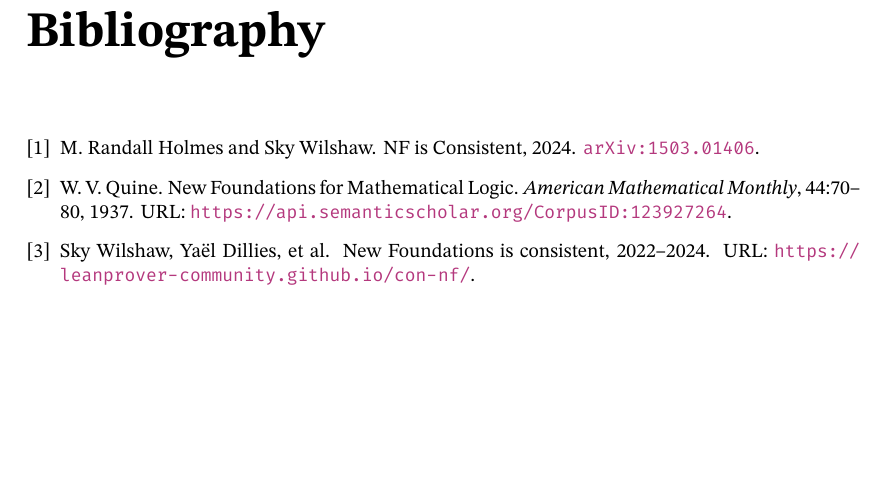
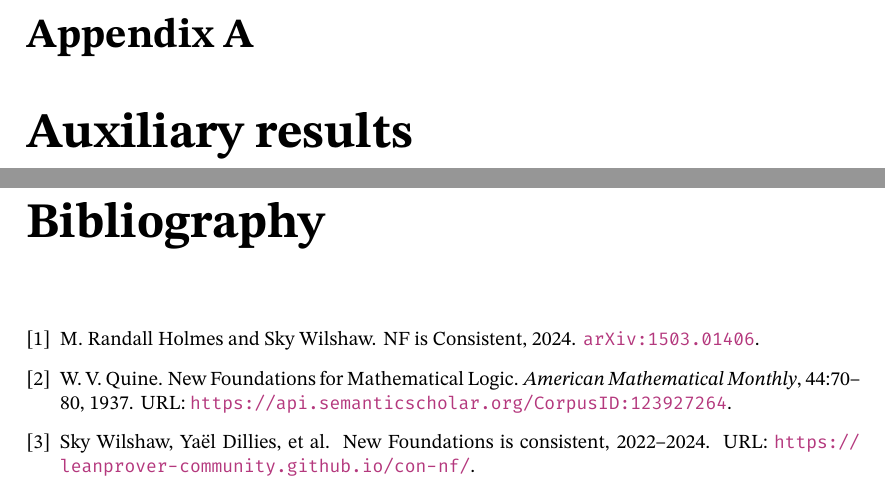
Before and after one commit to leanprover-community/con-nf, a LaTeX document (blueprint/src/print.tex, which reads blueprint/src/content.tex): part of page 13 of 13 before the commit and two parts of pages 13 and 14 of 14 after it, the two joined at a grey line, cut at the place of the change, the shorter picture padded with empty space. Compiled offline with XeLaTeX; a missing font is replaced by an installed copy or a similar font.

Commit message:
Add auxiliary results
Signed-off-by: zeramorphic <zeramorphic@proton.me>

```diff
--- a/blueprint/src/content.tex
+++ b/blueprint/src/content.tex
@@ -25,5 +25,9 @@
 \chapter{Conclusion}
 \input{chapters/conclusion.tex}
 
+\appendix
+\chapter{Auxiliary results}
+\input{chapters/auxiliary.tex}
+
 \bibliographystyle{plainurl}
 \bibliography{refs}
```
Also changed, not shown: blueprint/src/chapters/auxiliary.tex (added).
